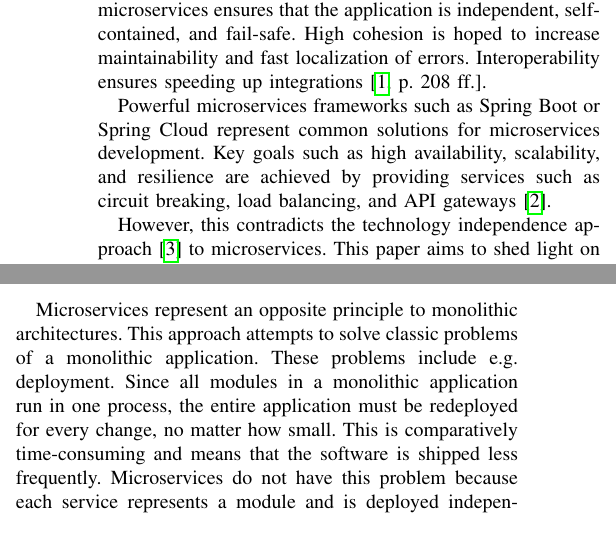
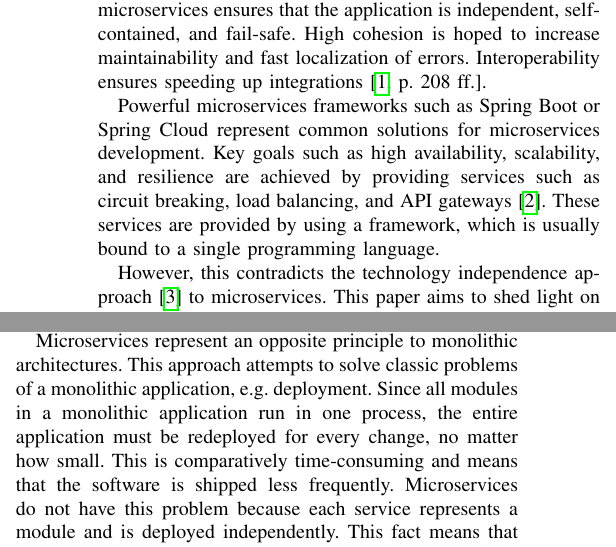
Before and after one commit to kiliandangendorf/hsh-favs-linkerd-prototype, a LaTeX paper (tex/main.tex, which reads tex/chapters/01_intro.tex, tex/chapters/02_microservices.tex): two parts of the columns of page 1 of 7, joined at a grey line, cut so that both start at the same text. Compiled offline with pdfLaTeX; a missing font is replaced by an installed copy or a similar font; a LaTeX package or settings file that is missing is left out.

Commit message:
Addressed feedback for chap 1+2.

```diff
--- a/tex/chapters/01_intro.tex
+++ b/tex/chapters/01_intro.tex
@@ -4,6 +4,6 @@ A microservice is an autonomous service that maps a small task of a specific dom
 
 High autonomy, cohesion, and interoperability are among the quality characteristics of a microservice. High autonomy of microservices ensures that the application is independent, self-contained, and fail-safe. High cohesion is hoped to increase maintainability and fast localization of errors. Interoperability ensures speeding up integrations \cite[p. 208 ff.]{microservices-general}.
 
-Powerful microservices frameworks such as Spring Boot or Spring Cloud represent common solutions for microservices development. Key goals such as high availability, scalability, and resilience are achieved by providing services such as circuit breaking, load balancing, and API gateways \cite{spring-cloud}.
+Powerful microservices frameworks such as Spring Boot or Spring Cloud represent common solutions for microservices development. Key goals such as high availability, scalability, and resilience are achieved by providing services such as circuit breaking, load balancing, and API gateways \cite{spring-cloud}. These services are provided by using a framework, which is usually bound to a single programming language.
 
 However, this contradicts the technology independence approach \cite{from-monolith} to microservices. This paper aims to shed light on whether and how service meshes can provide a solution to this problem.
--- a/tex/chapters/02_microservices.tex
+++ b/tex/chapters/02_microservices.tex
@@ -8,7 +8,7 @@ The essential characteristic of a microservice architecture is to develop an app
     \label{fig:microservice}
 \end{figure}
 
-Microservices represent an opposite principle to monolithic architectures. This approach attempts to solve classic problems of a monolithic application. These problems include e.g. deployment. Since all modules in a monolithic application run in one process, the entire application must be redeployed for every change, no matter how small. This is comparatively time-consuming and means that the software is shipped less frequently. Microservices do not have this problem because each service represents a module and is deployed independently. This fact means that teams can develop more independently and new features can be shipped more quickly and frequently \cite{fowler}.
+Microservices represent an opposite principle to monolithic architectures. This approach attempts to solve classic problems of a monolithic application, e.g. deployment. Since all modules in a monolithic application run in one process, the entire application must be redeployed for every change, no matter how small. This is comparatively time-consuming and means that the software is shipped less frequently. Microservices do not have this problem because each service represents a module and is deployed independently. This fact means that teams can develop more independently and new features can be shipped more quickly and frequently \cite{fowler}.
 
 Another key advantage of microservices is that they can be scaled vertically and independently. A monolith is only horizontally scalable by running multiple instances behind a load balancer \cite{fowler}.
 
```
